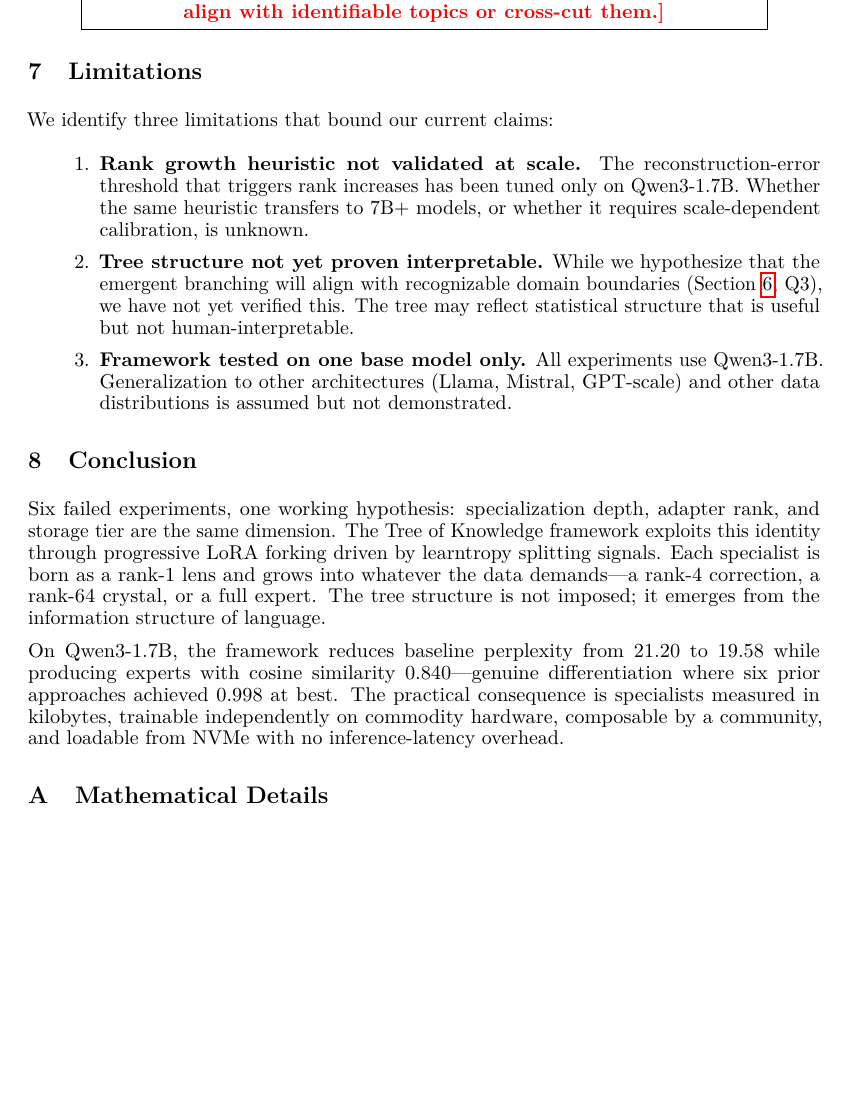
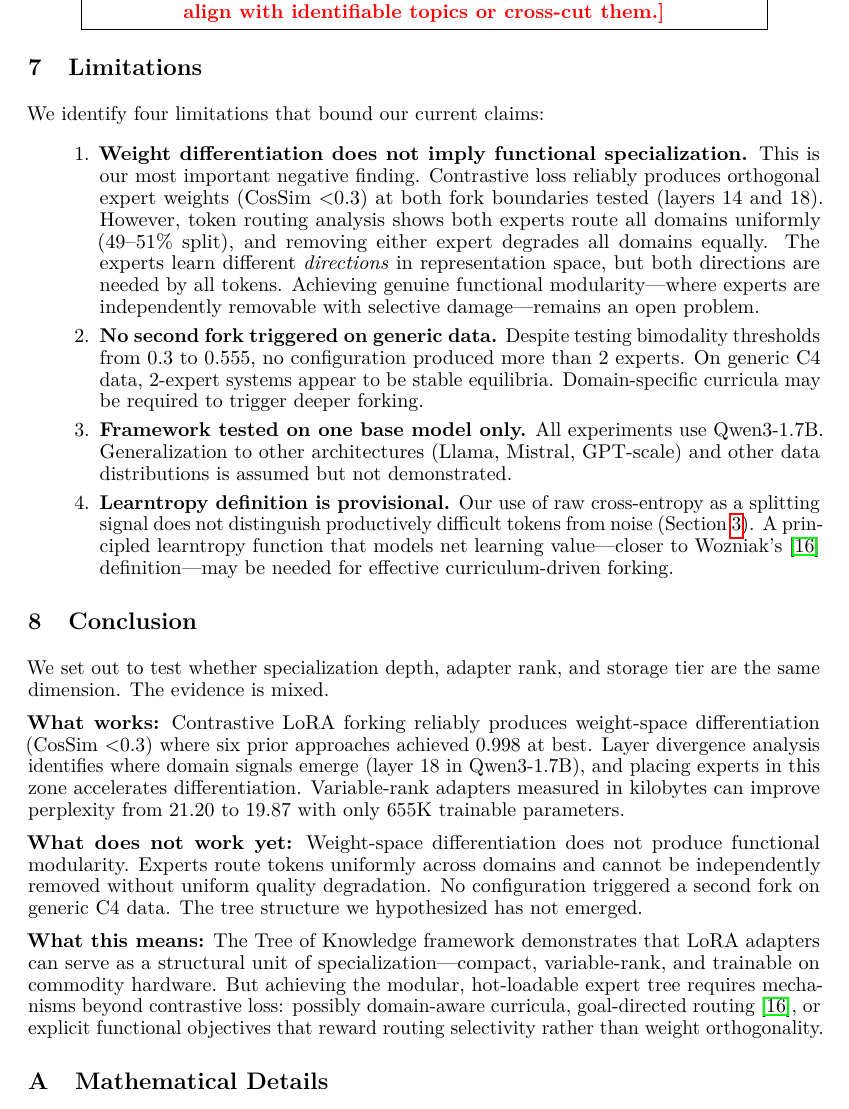
Before and after one commit to ErikDeBruijn/tree-of-knowledge-llm, a LaTeX paper (paper/mogae-paper-v3.tex): part of page 10 of 12, cut so that both start at the same text, the shorter picture padded with empty space. Compiled offline with pdfLaTeX.

Commit message:
Update paper: honest limitations, revised conclusion, MoGaE loop cleanup
Paper:
- Limitations rewritten: #1 is now "weight differentiation ≠ functional
  specialization" (our most important negative finding)
- Added: no second fork on generic data, provisional learntropy definition
- Conclusion rewritten honestly: what works (weight differentiation, compact
  adapters) vs what doesn't yet (functional modularity, hot-loading, tree
  emergence). Points to domain-aware curricula and goal-directed routing.

Infrastructure:
- Identified and killed root cause of MoGaE interference: loop.sh (PID 61380,
  running since Tue 11PM) spawning Claude sessions every 30s
- Disabled loop.sh, all lambda pipeline scripts, save_p2b_biases, wikitext_cross_eval
- Both GPUs now clean, experiments restarted

```diff
--- a/paper/mogae-paper-v3.tex
+++ b/paper/mogae-paper-v3.tex
@@ -609,41 +609,63 @@ topics or cross-cut them.}
 \section{Limitations}
 \label{sec:limitations}
 
-We identify three limitations that bound our current claims:
+We identify four limitations that bound our current claims:
 
 \begin{enumerate}
-    \item \textbf{Rank growth heuristic not validated at scale.} The
-          reconstruction-error threshold that triggers rank increases has been
-          tuned only on Qwen3-1.7B. Whether the same heuristic transfers to 7B+
-          models, or whether it requires scale-dependent calibration, is
-          unknown.
-    \item \textbf{Tree structure not yet proven interpretable.} While we
-          hypothesize that the emergent branching will align with recognizable
-          domain boundaries (Section~\ref{sec:understanding}, Q3), we have not
-          yet verified this. The tree may reflect statistical structure that is
-          useful but not human-interpretable.
+    \item \textbf{Weight differentiation does not imply functional
+          specialization.} This is our most important negative finding.
+          Contrastive loss reliably produces orthogonal expert weights
+          (CosSim $<$0.3) at both fork boundaries tested (layers 14 and 18).
+          However, token routing analysis shows both experts route all domains
+          uniformly (49--51\% split), and removing either expert degrades all
+          domains equally. The experts learn different \emph{directions} in
+          representation space, but both directions are needed by all tokens.
+          Achieving genuine functional modularity---where experts are
+          independently removable with selective damage---remains an open
+          problem.
+    \item \textbf{No second fork triggered on generic data.} Despite testing
+          bimodality thresholds from 0.3 to 0.555, no configuration produced
+          more than 2 experts. On generic C4 data, 2-expert systems appear to
+          be stable equilibria. Domain-specific curricula may be required to
+          trigger deeper forking.
     \item \textbf{Framework tested on one base model only.} All experiments use
           Qwen3-1.7B. Generalization to other architectures (Llama, Mistral,
           GPT-scale) and other data distributions is assumed but not
           demonstrated.
+    \item \textbf{Learntropy definition is provisional.} Our use of raw
+          cross-entropy as a splitting signal does not distinguish productively
+          difficult tokens from noise (Section~\ref{sec:method}). A principled
+          learntropy function that models net learning value---closer to
+          Wozniak's~\cite{wozniak2018learntropy} definition---may be needed
+          for effective curriculum-driven forking.
 \end{enumerate}
 
 % ============================================================================
 \section{Conclusion}
 
-Six failed experiments, one working hypothesis: specialization depth, adapter
-rank, and storage tier are the same dimension. The \tok{} framework exploits
-this identity through progressive LoRA forking driven by learntropy splitting
-signals. Each specialist is born as a rank-1 lens and grows into whatever the
-data demands---a rank-4 correction, a rank-64 crystal, or a full expert. The tree
-structure is not imposed; it emerges from the information structure of language.
+We set out to test whether specialization depth, adapter rank, and storage tier
+are the same dimension. The evidence is mixed.
 
-On Qwen3-1.7B, the framework reduces baseline perplexity from 21.20 to 19.58
-while producing experts with cosine similarity 0.840---genuine differentiation
-where six prior approaches achieved 0.998 at best. The practical consequence is
-specialists measured in kilobytes, trainable independently on commodity
-hardware, composable by a community, and loadable from NVMe with no
-inference-latency overhead.
+\textbf{What works:} Contrastive LoRA forking reliably produces weight-space
+differentiation (CosSim $<$0.3) where six prior approaches achieved 0.998 at
+best. Layer divergence analysis identifies where domain signals emerge (layer
+18 in Qwen3-1.7B), and placing experts in this zone accelerates
+differentiation. Variable-rank adapters measured in kilobytes can improve
+perplexity from 21.20 to 19.87 with only 655K trainable parameters.
+
+\textbf{What does not work yet:} Weight-space differentiation does not produce
+functional modularity. Experts route tokens uniformly across domains and
+cannot be independently removed without uniform quality degradation. No
+configuration triggered a second fork on generic C4 data. The tree structure
+we hypothesized has not emerged.
+
+\textbf{What this means:} The \tok{} framework demonstrates that LoRA
+adapters can serve as a structural unit of specialization---compact,
+variable-rank, and trainable on commodity hardware. But achieving the
+modular, hot-loadable expert tree requires mechanisms beyond contrastive loss:
+possibly domain-aware curricula, goal-directed routing~\cite{wozniak2018learntropy},
+or explicit functional objectives that reward routing selectivity rather than
+weight orthogonality.
 
 % ============================================================================
 \appendix
```
Also changed, not shown: paper/mogae-paper-v3.pdf.
